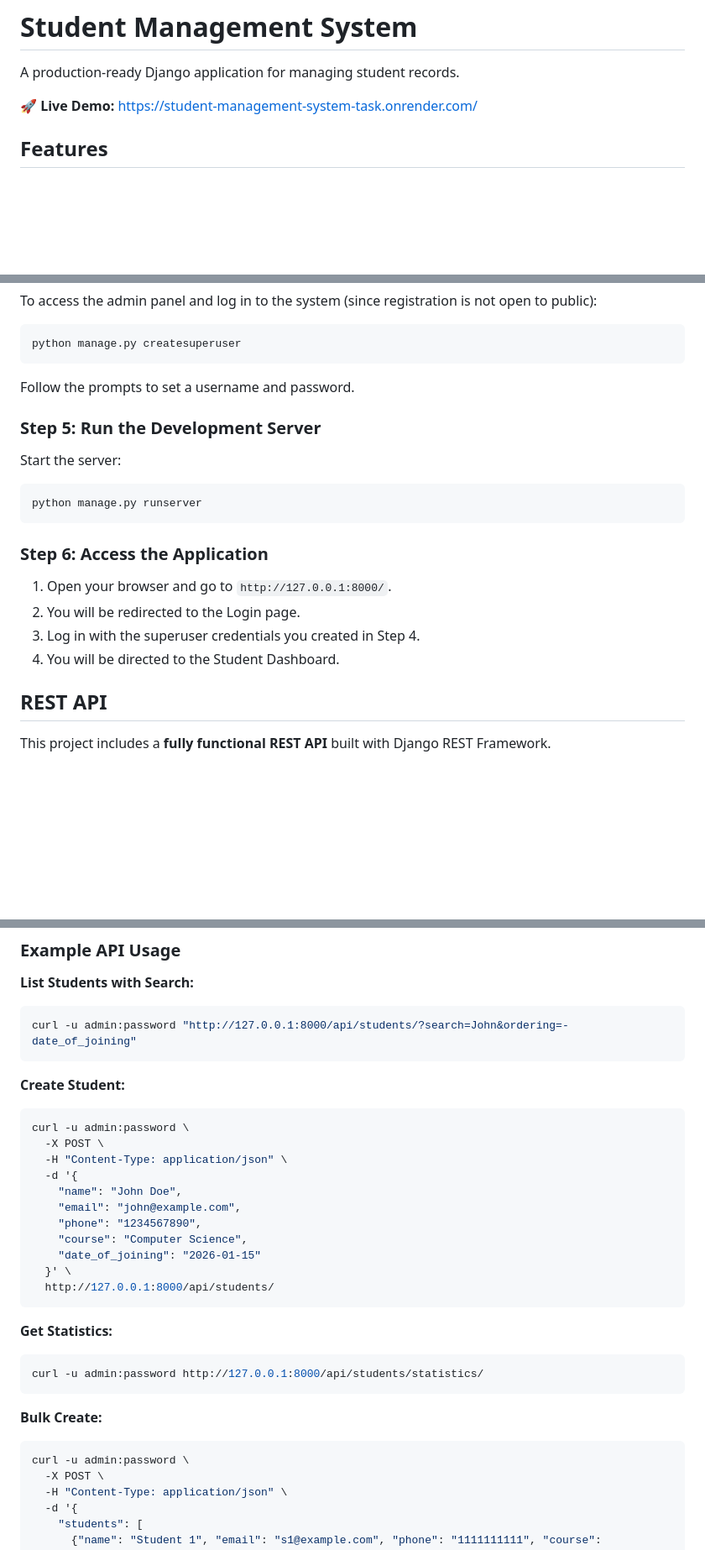
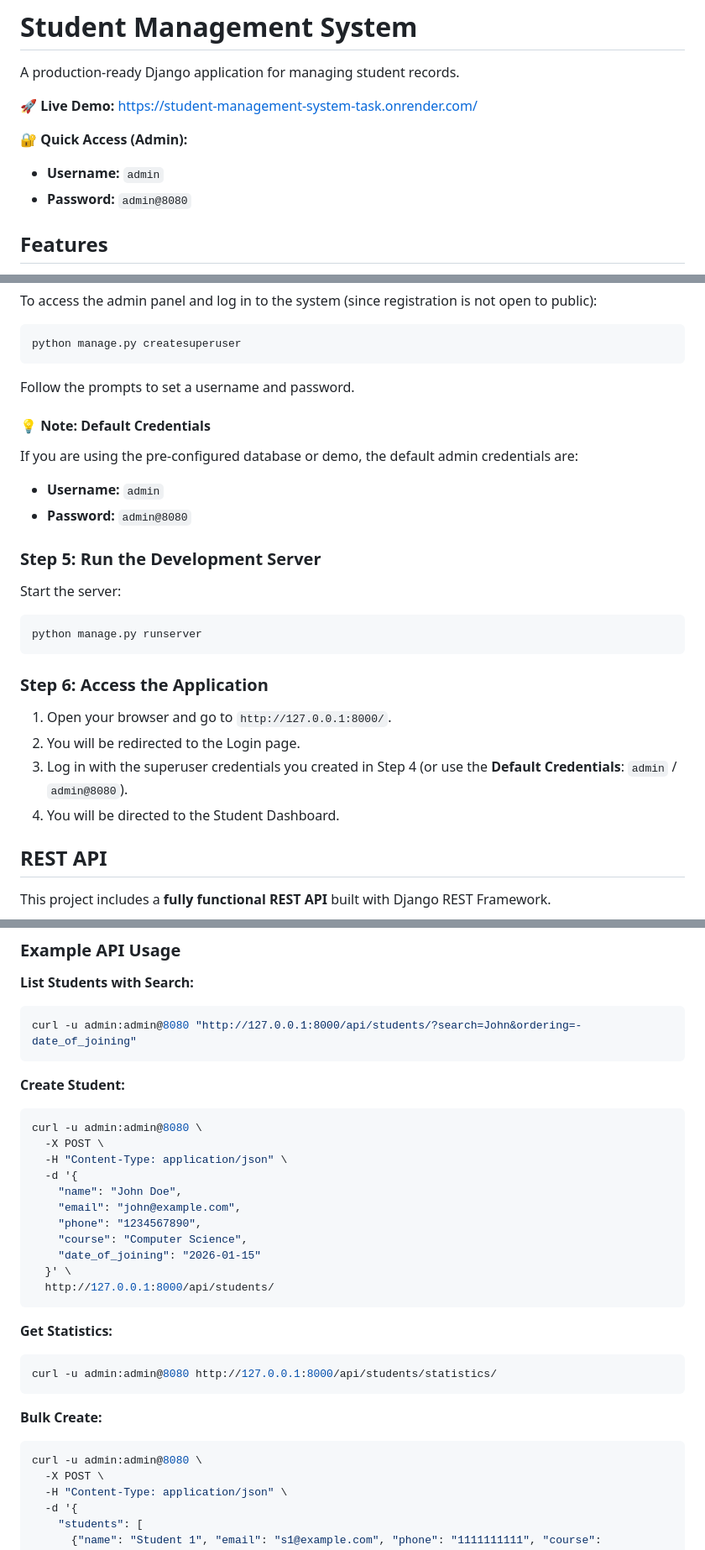
Before and after one commit to gayu3-art/student-management-system-task, a Markdown page: README.md, 3 parts joined by grey strips. Shown at 84% size. GitHub-like rendering; blank space fills up the shorter version.

Commit message:
Add admin credentials

````diff
--- a/README.md
+++ b/README.md
@@ -3,6 +3,11 @@
 A production-ready Django application for managing student records.
 
 **🚀 Live Demo:** [https://student-management-system-task.onrender.com/](https://student-management-system-task.onrender.com/)
+
+**🔐 Quick Access (Admin):**
+- **Username:** `admin`
+- **Password:** `admin@8080`
+
 
 ## Features
 - **Student Management**: Create, Read, Update, and Delete (CRUD) student records.
@@ -80,6 +85,12 @@ python manage.py createsuperuser
 ```
 Follow the prompts to set a username and password.
 
+#### 💡 Note: Default Credentials
+If you are using the pre-configured database or demo, the default admin credentials are:
+- **Username:** `admin`
+- **Password:** `admin@8080`
+
+
 ### Step 5: Run the Development Server
 Start the server:
 
@@ -90,8 +101,9 @@ python manage.py runserver
 ### Step 6: Access the Application
 1. Open your browser and go to `http://127.0.0.1:8000/`.
 2. You will be redirected to the Login page.
-3. Log in with the superuser credentials you created in Step 4.
+3. Log in with the superuser credentials you created in Step 4 (or use the **Default Credentials**: `admin` / `admin@8080`).
 4. You will be directed to the Student Dashboard.
+
 
 ## REST API
 
@@ -142,12 +154,12 @@ curl -u username:password http://127.0.0.1:8000/api/students/
 
 **List Students with Search:**
 ```bash
-curl -u admin:password "http://127.0.0.1:8000/api/students/?search=John&ordering=-date_of_joining"
+curl -u admin:admin@8080 "http://127.0.0.1:8000/api/students/?search=John&ordering=-date_of_joining"
 ```
 
 **Create Student:**
 ```bash
-curl -u admin:password \
+curl -u admin:admin@8080 \
   -X POST \
   -H "Content-Type: application/json" \
   -d '{
@@ -162,12 +174,12 @@ curl -u admin:password \
 
 **Get Statistics:**
 ```bash
-curl -u admin:password http://127.0.0.1:8000/api/students/statistics/
+curl -u admin:admin@8080 http://127.0.0.1:8000/api/students/statistics/
 ```
 
 **Bulk Create:**
 ```bash
-curl -u admin:password \
+curl -u admin:admin@8080 \
   -X POST \
   -H "Content-Type: application/json" \
   -d '{
````
